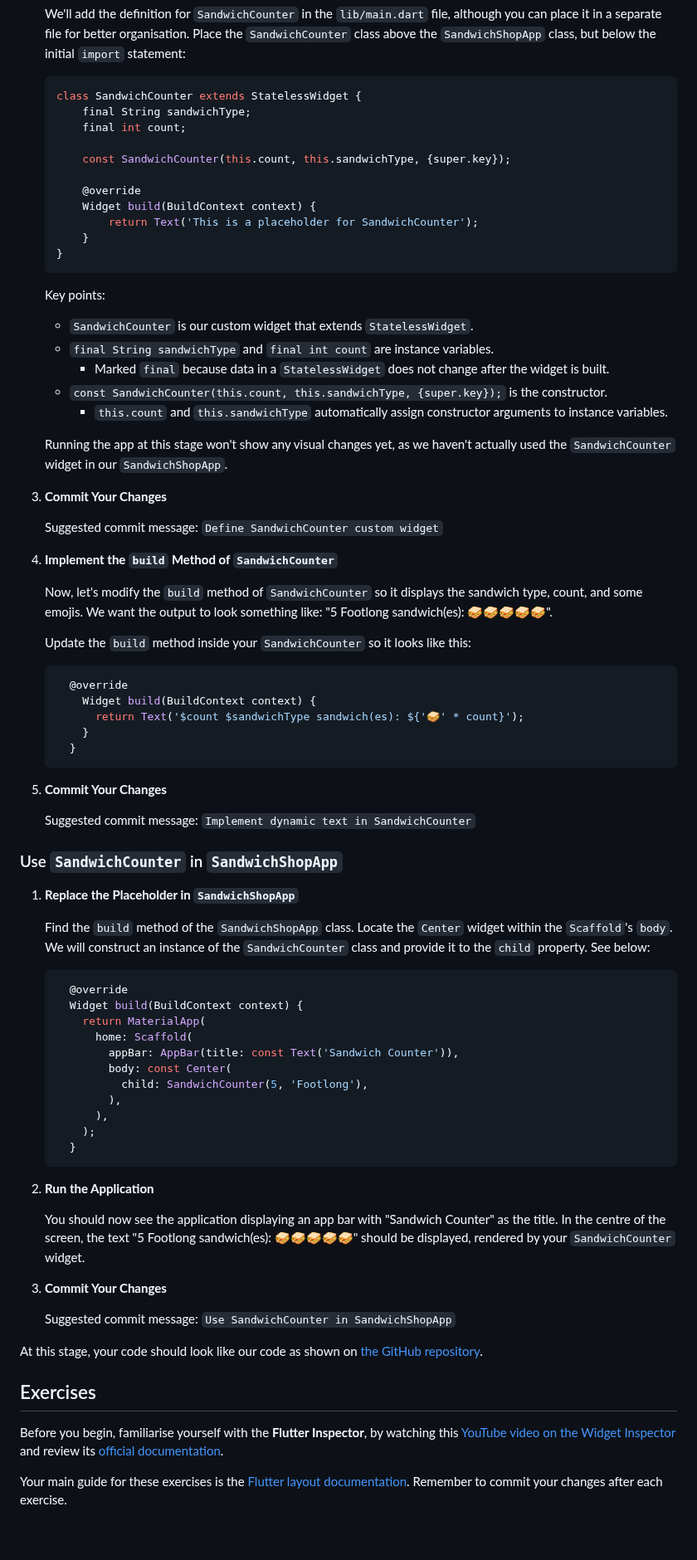
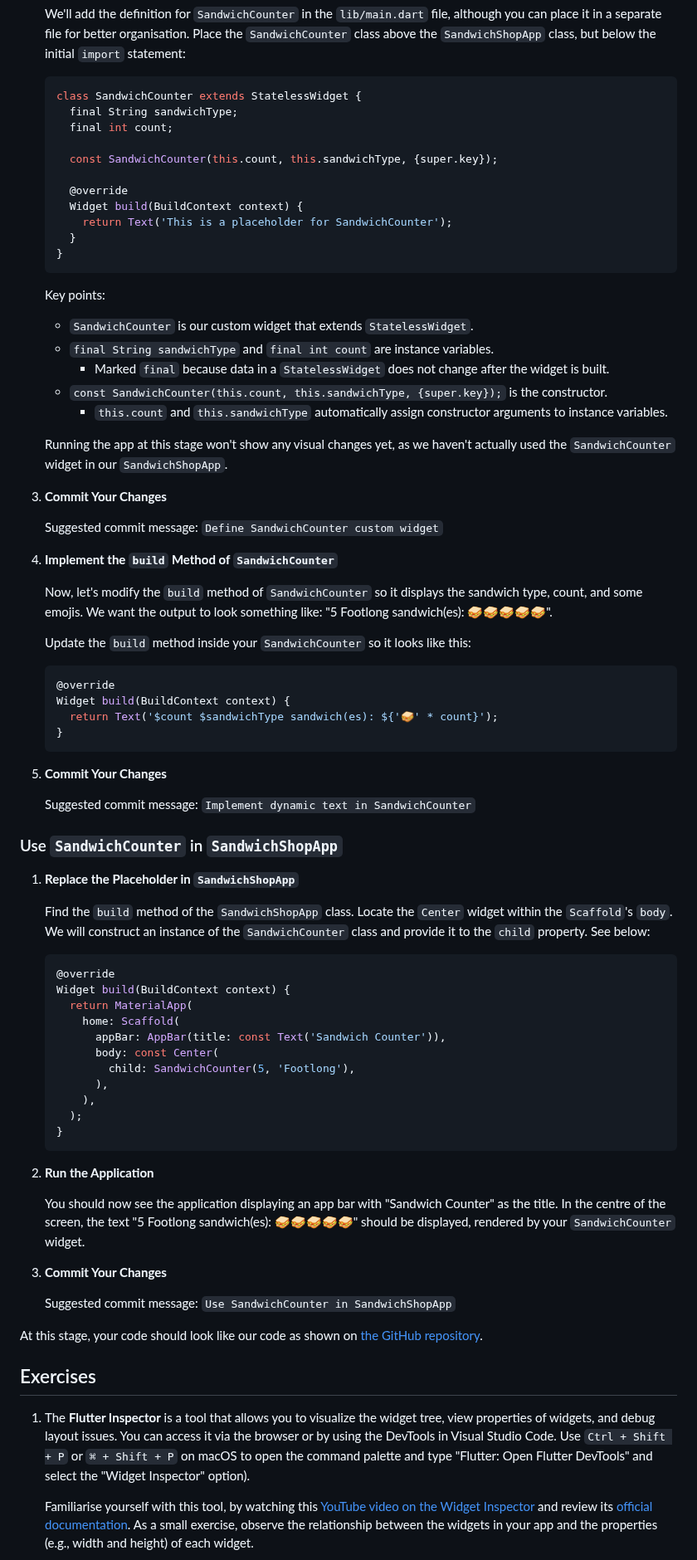
Before and after one commit to manighahrmani/sandwich_shop, a Markdown page: worksheet2.md, the part around one of its changes. Shown at 83% size. GitHub-like rendering; blank space fills up the shorter version.

````diff
--- a/worksheet2.md
+++ b/worksheet2.md
@@ -195,25 +195,25 @@ This project should already be a repository in your GitHub account.
 
     ```dart
     class SandwichCounter extends StatelessWidget {
-        final String sandwichType;
-        final int count;
+      final String sandwichType;
+      final int count;
 
-        const SandwichCounter(this.count, this.sandwichType, {super.key});
+      const SandwichCounter(this.count, this.sandwichType, {super.key});
 
-        @override
-        Widget build(BuildContext context) {
-            return Text('This is a placeholder for SandwichCounter');
-        }
+      @override
+      Widget build(BuildContext context) {
+        return Text('This is a placeholder for SandwichCounter');
+      }
     }
     ```
 
     Key points:
 
-    * `SandwichCounter` is our custom widget that extends `StatelessWidget`.
-    * `final String sandwichType` and `final int count` are instance variables.
-        * Marked `final` because data in a `StatelessWidget` does not change after the widget is built.
-    * `const SandwichCounter(this.count, this.sandwichType, {super.key});` is the constructor.
-        * `this.count` and `this.sandwichType` automatically assign constructor arguments to instance variables.
+    - `SandwichCounter` is our custom widget that extends `StatelessWidget`.
+    - `final String sandwichType` and `final int count` are instance variables.
+      - Marked `final` because data in a `StatelessWidget` does not change after the widget is built.
+    - `const SandwichCounter(this.count, this.sandwichType, {super.key});` is the constructor.
+      - `this.count` and `this.sandwichType` automatically assign constructor arguments to instance variables.
 
     Running the app at this stage won't show any visual changes yet, as we haven't actually used the `SandwichCounter` widget in our `SandwichShopApp`.
 
@@ -228,11 +228,10 @@ This project should already be a repository in your GitHub account.
     Update the `build` method inside your `SandwichCounter` so it looks like this:
 
     ```dart
-      @override
-        Widget build(BuildContext context) {
-          return Text('$count $sandwichType sandwich(es): ${'🥪' * count}');
-        }
-      }
+    @override
+    Widget build(BuildContext context) {
+      return Text('$count $sandwichType sandwich(es): ${'🥪' * count}');
+    }
     ```
 
 5.  **Commit Your Changes**
@@ -249,17 +248,17 @@ This project should already be a repository in your GitHub account.
     See below:
 
     ```dart
-      @override
-      Widget build(BuildContext context) {
-        return MaterialApp(
-          home: Scaffold(
-            appBar: AppBar(title: const Text('Sandwich Counter')),
-            body: const Center(
-              child: SandwichCounter(5, 'Footlong'),
-            ),
+    @override
+    Widget build(BuildContext context) {
+      return MaterialApp(
+        home: Scaffold(
+          appBar: AppBar(title: const Text('Sandwich Counter')),
+          body: const Center(
+            child: SandwichCounter(5, 'Footlong'),
           ),
-        );
-      }
+        ),
+      );
+    }
     ```
 
 2.  **Run the Application**
@@ -275,8 +274,9 @@ At this stage, your code should look like our code as shown on [the GitHub repos
 
 ## Exercises
 
-Before you begin, familiarise yourself with the **Flutter Inspector**, by watching this [YouTube video on the Widget Inspector](https://www.youtube.com/watch?v=_EYk-E29edo&t=172s) and review its [official documentation](https://docs.flutter.dev/tools/devtools/inspector).
+1.  The **Flutter Inspector** is a tool that allows you to visualize the widget tree, view properties of widgets, and debug layout issues.
+    You can access it via the browser or by using the DevTools in Visual Studio Code. Use `Ctrl + Shift + P` or `⌘ + Shift + P` on macOS to open the command palette and type "Flutter: Open Flutter DevTools" and select the "Widget Inspector" option).
 
- Your main guide for these exercises is the [Flutter layout documentation](https://docs.flutter.dev/get-started/fundamentals/layout).
- Remember to commit your changes after each exercise.
+    Familiarise yourself with this tool, by watching this [YouTube video on the Widget Inspector](https://www.youtube.com/watch?v=_EYk-E29edo&t=172s) and review its [official documentation](https://docs.flutter.dev/tools/devtools/inspector).
+    As a small exercise, observe the relationship between the widgets in your app and the properties (e.g., width and height) of each widget.
 
````
Also changed, not shown: other parts of worksheet2.md (+88 -79 lines).
